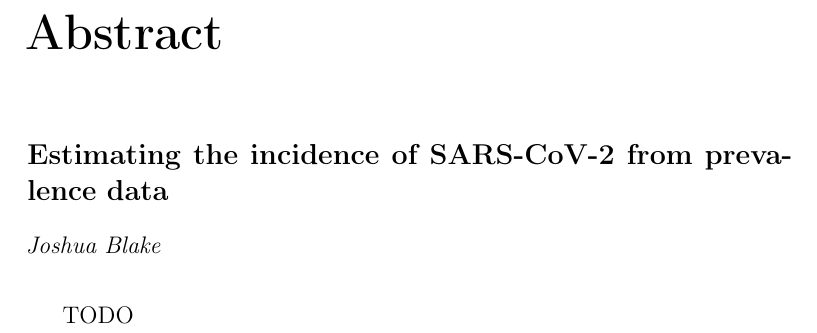
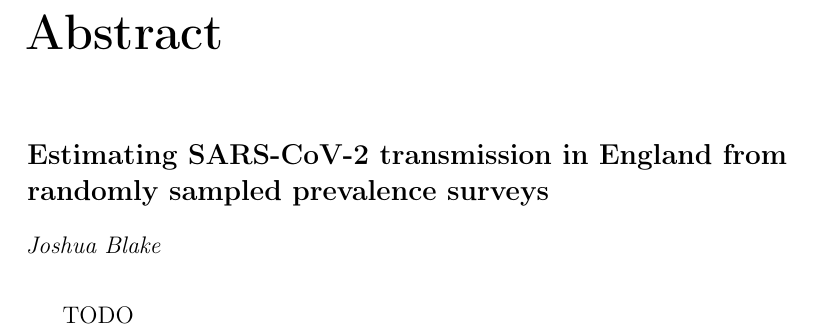
Before and after one commit to joshuablake/thesis, a LaTeX thesis (thesis.tex): part of page 5 of 73, cut so that both start at the same text. Compiled offline with pdfLaTeX.

Commit message:
Fix title

```diff
--- a/thesis.tex
+++ b/thesis.tex
@@ -72,7 +72,7 @@
 \newcommand\citePersonalComms[1]{(#1, personal communication)}
 
 
-\title{Estimating the incidence of SARS-CoV-2 from prevalence data}
+\title{Estimating SARS-CoV-2 transmission in England from randomly sampled prevalence surveys}
 \author{Joshua Blake}
 \date{\today}
 \subjectline{MRC Biostatistics Unit}
```
